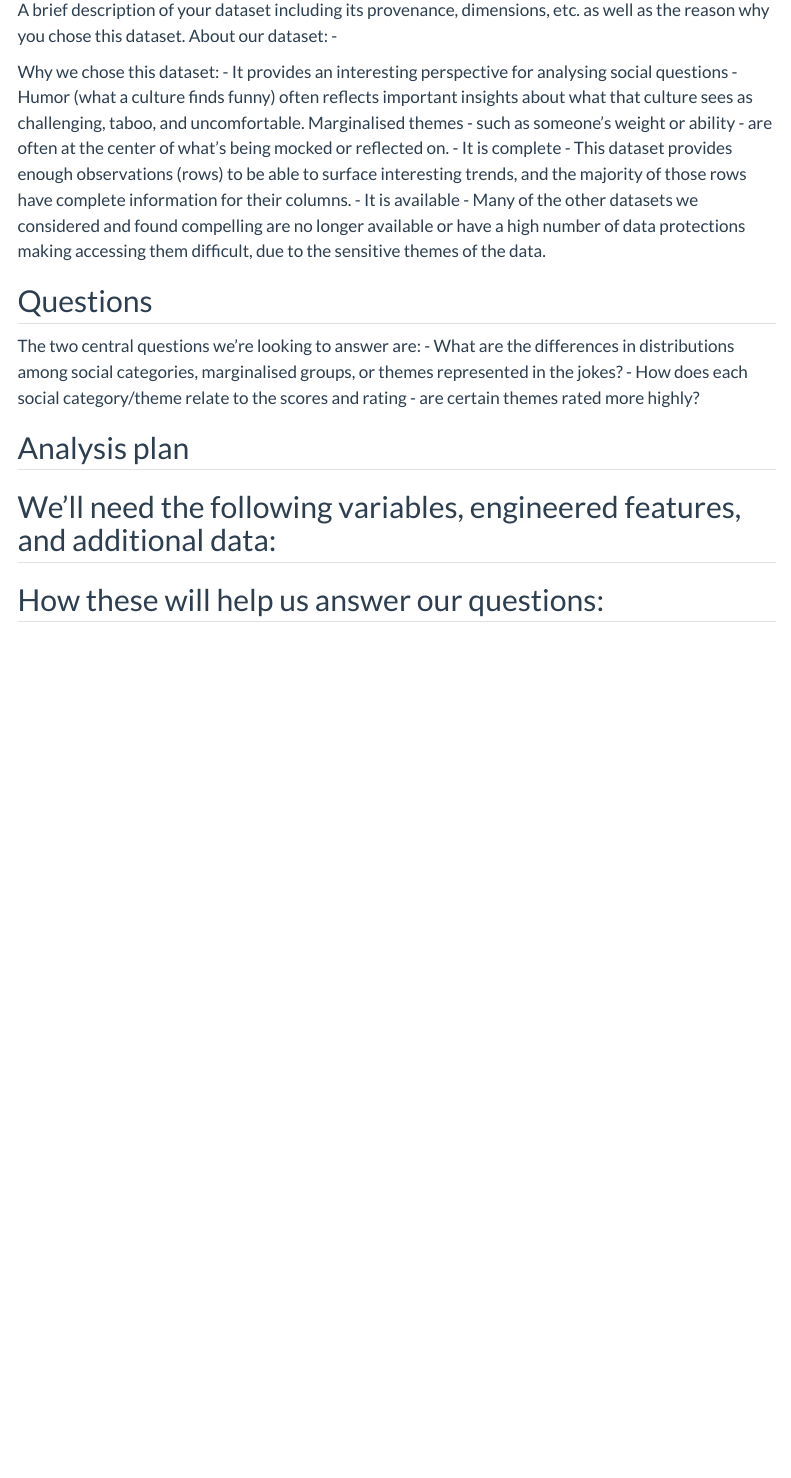
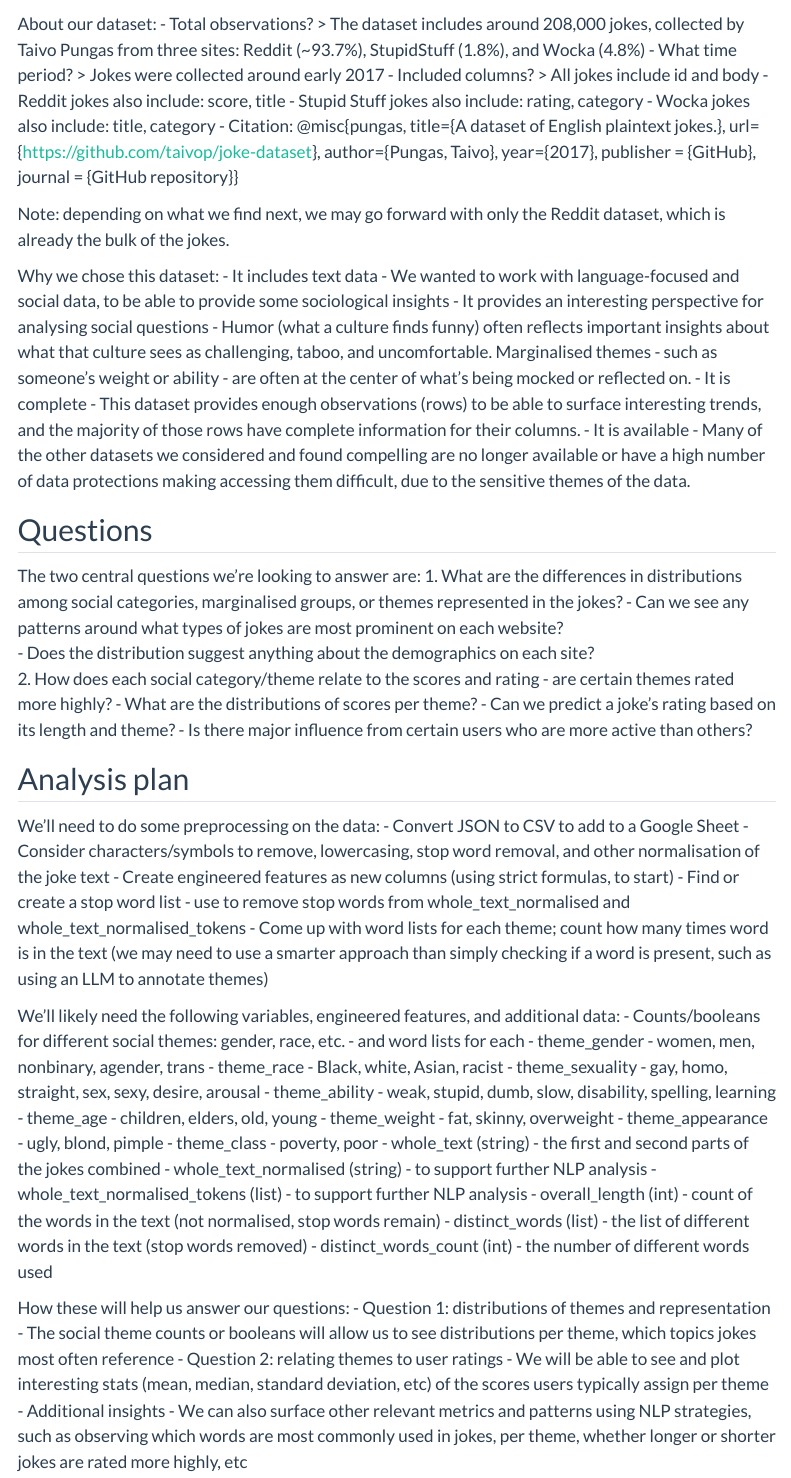
Before and after one commit to INFO-523-SU25/final-project-howell-xia, a Quarto document (proposal.qmd): the page in a window 1100 px wide, from 610 px down before the commit and from 600 px down after it. Rendered offline with R 4.5, knitr and Pandoc in place of Quarto, with nearby package versions; some code elsewhere in the file could not run offline; menus at the side of the page are left out; long lines of code are wrapped.

Commit message:
Completed proposal text

````diff
--- a/proposal.qmd
+++ b/proposal.qmd
@@ -40,11 +40,26 @@ ss_df = pd.read_json(stupid_stuff_url)
 wocka_df = pd.read_json(wocka_url)
 ```
 
-A brief description of your dataset including its provenance, dimensions, etc. as well as the reason why you chose this dataset.
 About our dataset:
--
+- Total observations? > The dataset includes around 208,000 jokes, collected by Taivo Pungas from three sites: Reddit (~93.7%), StupidStuff (1.8%), and Wocka (4.8%)
+- What time period? > Jokes were collected around early 2017
+- Included columns? > All jokes include id and body
+  - Reddit jokes also include: score, title
+  - Stupid Stuff jokes also include: rating, category
+  - Wocka jokes also include: title, category
+- Citation: @misc{pungas,
+        title={A dataset of English plaintext jokes.},
+        url={https://github.com/taivop/joke-dataset},
+        author={Pungas, Taivo},
+        year={2017},
+        publisher = {GitHub},
+        journal = {GitHub repository}}
+
+Note: depending on what we find next, we may go forward with only the Reddit dataset, which is already the bulk of the jokes.
 
 Why we chose this dataset:
+- It includes text data
+  - We wanted to work with language-focused and social data, to be able to provide some sociological insights
 - It provides an interesting perspective for analysing social questions
   - Humor (what a culture finds funny) often reflects important insights about what that culture sees as challenging, taboo, and uncomfortable.  Marginalised themes - such as someone's weight or ability - are often at the center of what's being mocked or reflected on.
 - It is complete
@@ -56,14 +71,45 @@ Why we chose this dataset:
 ## Questions
 
 The two central questions we're looking to answer are:
-- What are the differences in distributions among social categories, marginalised groups, or themes represented in the jokes?
-- How does each social category/theme relate to the scores and rating - are certain themes rated more highly?
+1. What are the differences in distributions among social categories, marginalised groups, or themes represented in the jokes?
+  - Can we see any patterns around what types of jokes are most prominent on each website?
+  - Does the distribution suggest anything about the demographics on each site?
+2. How does each social category/theme relate to the scores and rating - are certain themes rated more highly?
+  - What are the distributions of scores per theme?
+  - Can we predict a joke’s rating based on its length and theme?
+  - Is there major influence from certain users who are more active than others?
 
 
 ## Analysis plan
 
-We'll need the following variables, engineered features, and additional data:
--
+We'll need to do some preprocessing on the data:
+- Convert JSON to CSV to add to a Google Sheet
+- Consider characters/symbols to remove, lowercasing, stop word removal, and other normalisation of the joke text
+- Create engineered features as new columns (using strict formulas, to start)
+  - Find or create a stop word list - use to remove stop words from whole_text_normalised and whole_text_normalised_tokens
+  - Come up with word lists for each theme; count how many times word is in the text (we may need to use a smarter approach than simply checking if a word is present, such as using an LLM to annotate themes)
+
+We'll likely need the following variables, engineered features, and additional data:
+- Counts/booleans for different social themes: gender, race, etc. - and word lists for each
+  - theme_gender - women, men, nonbinary, agender, trans
+  - theme_race - Black, white, Asian, racist
+  - theme_sexuality - gay, homo, straight, sex, sexy, desire, arousal
+  - theme_ability - weak, stupid, dumb, slow, disability, spelling, learning
+  - theme_age - children, elders, old, young
+  - theme_weight - fat, skinny, overweight
+  - theme_appearance - ugly, blond, pimple
+  - theme_class - poverty, poor
+- whole_text (string) - the first and second parts of the jokes combined
+- whole_text_normalised (string) - to support further NLP analysis
+- whole_text_normalised_tokens (list) - to support further NLP analysis
+- overall_length (int) - count of the words in the text (not normalised, stop words remain)
+- distinct_words (list) - the list of different words in the text (stop words removed)
+- distinct_words_count (int) - the number of different words used
 
 How these will help us answer our questions:
--
+- Question 1: distributions of themes and representation
+  - The social theme counts or booleans will allow us to see distributions per theme, which topics jokes most often reference
+- Question 2: relating themes to user ratings
+  - We will be able to see and plot interesting stats (mean, median, standard deviation, etc) of the scores users typically assign per theme
+- Additional insights
+  - We can also surface other relevant metrics and patterns using NLP strategies, such as observing which words are most commonly used in jokes, per theme, whether longer or shorter jokes are rated more highly, etc
````
Also changed, not shown: proposal.qmd (2 more changed lines).
